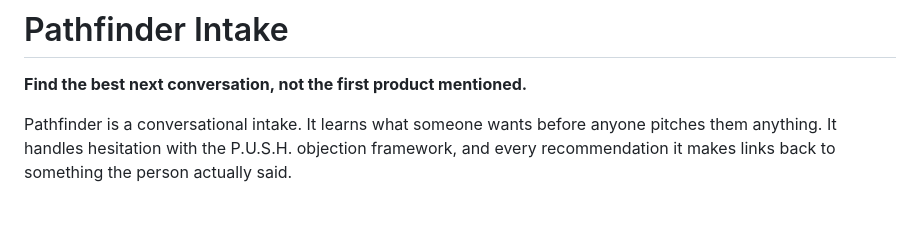
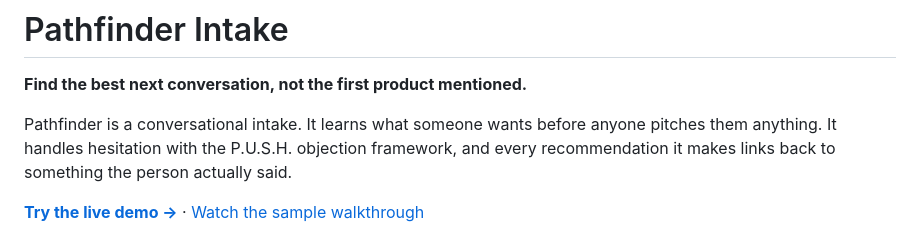
Before and after one commit to rayadamas/pathfinder-intake, a Markdown page: README.md, the part around the change. GitHub-like rendering; blank space fills up the shorter version.

Commit message:
README: link the live demo

```diff
--- a/README.md
+++ b/README.md
@@ -3,6 +3,8 @@
 **Find the best next conversation, not the first product mentioned.**
 
 Pathfinder is a conversational intake. It learns what someone wants before anyone pitches them anything. It handles hesitation with the P.U.S.H. objection framework, and every recommendation it makes links back to something the person actually said.
+
+**[Try the live demo →](https://rayadamas.github.io/pathfinder-intake/)** · [Watch the sample walkthrough](https://rayadamas.github.io/pathfinder-intake/?sample)
 
 ![Pathfinder handling a hesitation with P.U.S.H.](docs/screenshots/02-push-hesitation.png)
 
```
